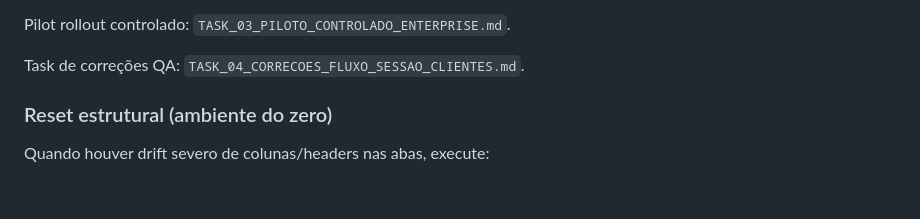
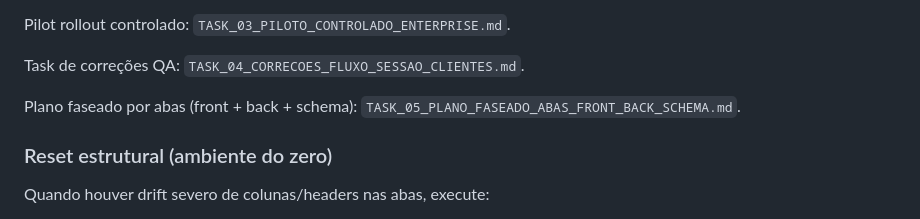
Before and after one commit to suaplanilha/assessoria_organizacional_SAE, a Markdown page: README.md, the part around the change. Rendered like a GitHub page; blank space fills up the shorter version.

```diff
--- a/README.md
+++ b/README.md
@@ -269,6 +269,8 @@ Pilot rollout controlado: `TASK_03_PILOTO_CONTROLADO_ENTERPRISE.md`.
 
 Task de correções QA: `TASK_04_CORRECOES_FLUXO_SESSAO_CLIENTES.md`.
 
+Plano faseado por abas (front + back + schema): `TASK_05_PLANO_FASEADO_ABAS_FRONT_BACK_SCHEMA.md`.
+
 
 ### Reset estrutural (ambiente do zero)
 Quando houver drift severo de colunas/headers nas abas, execute:
```
Also changed, not shown: TASK_05_PLANO_FASEADO_ABAS_FRONT_BACK_SCHEMA.md (added, +243 -0 lines).
